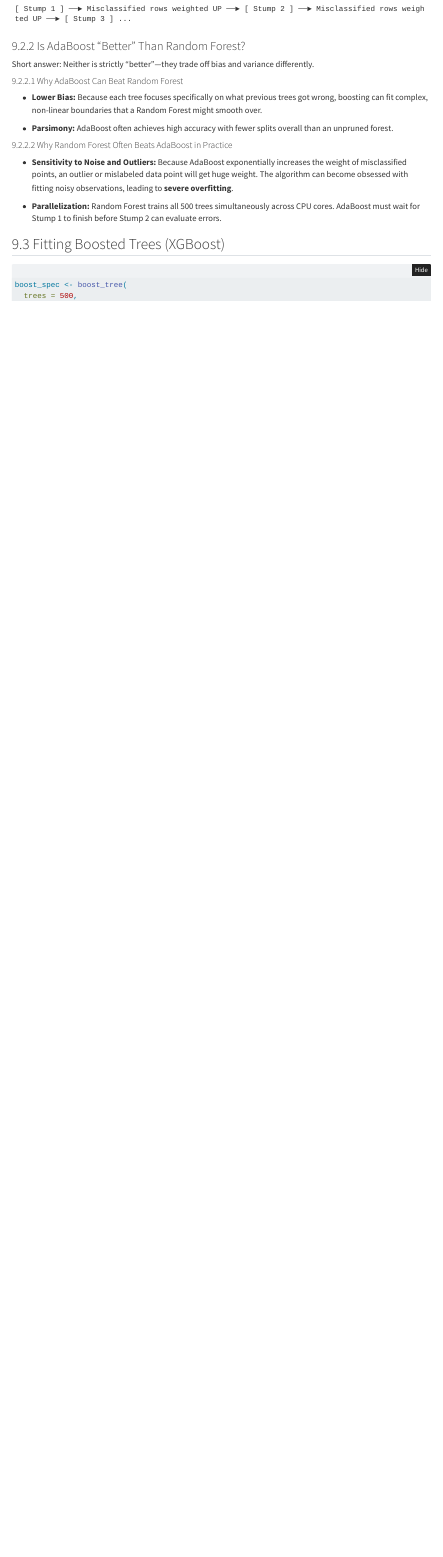
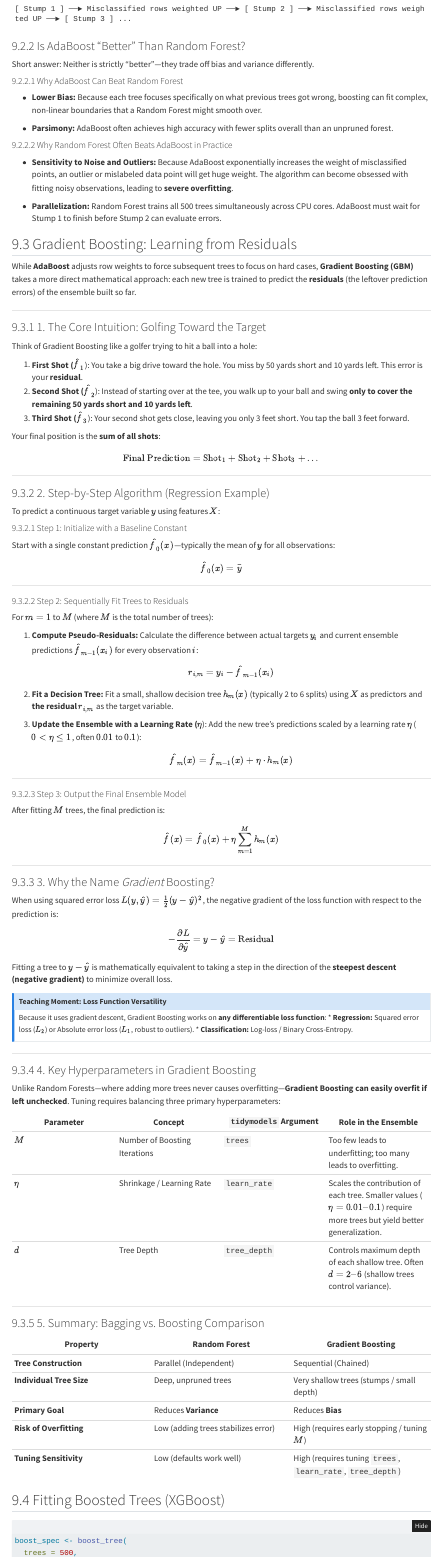
Before and after one commit to jakevns/trees-ensembles, a Quarto document (m06_trees_ensembles.qmd): the page in a window 1100 px wide, from 13150 px down. Rendered offline with R 4.5, knitr and Pandoc in place of Quarto, with nearby package versions; some code elsewhere in the file could not run offline; menus at the side of the page are left out; long lines of code are wrapped; common packages that the code uses without loading them are loaded.

Commit message:
boosting

```diff
--- a/m06_trees_ensembles.qmd
+++ b/m06_trees_ensembles.qmd
@@ -1792,6 +1792,94 @@ Short answer: Neither is strictly "better"—they trade off bias and variance di
 - **Sensitivity to Noise and Outliers:** Because AdaBoost exponentially increases the weight of misclassified points, an outlier or mislabeled data point will get huge weight. The algorithm can become obsessed with fitting noisy observations, leading to **severe overfitting**.
 
 - **Parallelization:** Random Forest trains all 500 trees simultaneously across CPU cores. AdaBoost must wait for Stump 1 to finish before Stump 2 can evaluate errors.
+
+## Gradient Boosting: Learning from Residuals
+
+While **AdaBoost** adjusts row weights to force subsequent trees to focus on hard cases, **Gradient Boosting (GBM)** takes a more direct mathematical approach: each new tree is trained to predict the **residuals** (the leftover prediction errors) of the ensemble built so far.
+
+------------------------------------------------------------------------
+
+### 1. The Core Intuition: Golfing Toward the Target
+
+Think of Gradient Boosting like a golfer trying to hit a ball into a hole:
+
+1.  **First Shot (**$\hat{f}_1$): You take a big drive toward the hole. You miss by 50 yards short and 10 yards left. This error is your **residual**.
+2.  **Second Shot (**$\hat{f}_2$): Instead of starting over at the tee, you walk up to your ball and swing **only to cover the remaining 50 yards short and 10 yards left**.
+3.  **Third Shot (**$\hat{f}_3$): Your second shot gets close, leaving you only 3 feet short. You tap the ball 3 feet forward.
+
+Your final position is the **sum of all shots**:
+
+$$\text{Final Prediction} = \text{Shot}_1 + \text{Shot}_2 + \text{Shot}_3 + \dots$$
+
+------------------------------------------------------------------------
+
+### 2. Step-by-Step Algorithm (Regression Example)
+
+To predict a continuous target variable $y$ using features $X$:
+
+#### Step 1: Initialize with a Baseline Constant
+
+Start with a single constant prediction $\hat{f}_0(x)$—typically the mean of $y$ for all observations:
+
+$$\hat{f}_0(x) = \bar{y}$$
+
+------------------------------------------------------------------------
+
+#### Step 2: Sequentially Fit Trees to Residuals
+
+For $m = 1$ to $M$ (where $M$ is the total number of trees):
+
+1.  **Compute Pseudo-Residuals:** Calculate the difference between actual targets $y_i$ and current ensemble predictions $\hat{f}_{m-1}(x_i)$ for every observation $i$: $$r_{i,m} = y_i - \hat{f}_{m-1}(x_i)$$
+
+2.  **Fit a Decision Tree:** Fit a small, shallow decision tree $h_m(x)$ (typically 2 to 6 splits) using $X$ as predictors and **the residual** $r_{i,m}$ as the target variable.
+
+3.  **Update the Ensemble with a Learning Rate (**$\eta$): Add the new tree's predictions scaled by a learning rate $\eta$ ($0 < \eta \le 1$, often $0.01$ to $0.1$): $$\hat{f}_m(x) = \hat{f}_{m-1}(x) + \eta \cdot h_m(x)$$
+
+------------------------------------------------------------------------
+
+#### Step 3: Output the Final Ensemble Model
+
+After fitting $M$ trees, the final prediction is:
+
+$$\hat{f}(x) = \hat{f}_0(x) + \eta \sum_{m=1}^M h_m(x)$$
+
+------------------------------------------------------------------------
+
+### 3. Why the Name *Gradient* Boosting?
+
+When using squared error loss $L(y, \hat{y}) = \frac{1}{2}(y - \hat{y})^2$, the negative gradient of the loss function with respect to the prediction is:
+
+$$-\frac{\partial L}{\partial \hat{y}} = y - \hat{y} = \text{Residual}$$
+
+Fitting a tree to $y - \hat{y}$ is mathematically equivalent to taking a step in the direction of the **steepest descent (negative gradient)** to minimize overall loss.
+
+::: {.callout-note title="Teaching Moment: Loss Function Versatility"}
+Because it uses gradient descent, Gradient Boosting works on **any differentiable loss function**: \* **Regression:** Squared error loss ($L_2$) or Absolute error loss ($L_1$, robust to outliers). \* **Classification:** Log-loss / Binary Cross-Entropy.
+:::
+
+------------------------------------------------------------------------
+
+### 4. Key Hyperparameters in Gradient Boosting
+
+Unlike Random Forests—where adding more trees never causes overfitting—**Gradient Boosting can easily overfit if left unchecked**. Tuning requires balancing three primary hyperparameters:
+
+| Parameter | Concept | `tidymodels` Argument | Role in the Ensemble |
+|----|----|----|----|
+| $M$ | Number of Boosting Iterations | `trees` | Too few leads to underfitting; too many leads to overfitting. |
+| $\eta$ | Shrinkage / Learning Rate | `learn_rate` | Scales the contribution of each tree. Smaller values ($\eta = 0.01–0.1$) require more trees but yield better generalization. |
+| $d$ | Tree Depth | `tree_depth` | Controls maximum depth of each shallow tree. Often $d = 2–6$ (shallow trees control variance). |
+
+------------------------------------------------------------------------
+
+### 5. Summary: Bagging vs. Boosting Comparison
+
+| Property | Random Forest | Gradient Boosting |
+|----|----|----|
+| **Tree Construction** | Parallel (Independent) | Sequential (Chained) |
+| **Individual Tree Size** | Deep, unpruned trees | Very shallow trees (stumps / small depth) |
+| **Primary Goal** | Reduces **Variance** | Reduces **Bias** |
+| **Risk of Overfitting** | Low (adding trees stabilizes error) | High (requires early stopping / tuning $M$) |
+| **Tuning Sensitivity** | Low (defaults work well) | High (requires tuning `trees`, `learn_rate`, `tree_depth`) |
 
 ## Fitting Boosted Trees (XGBoost)
 
```
Also changed, not shown: m06_trees_ensembles.qmd (24 more changed lines).
